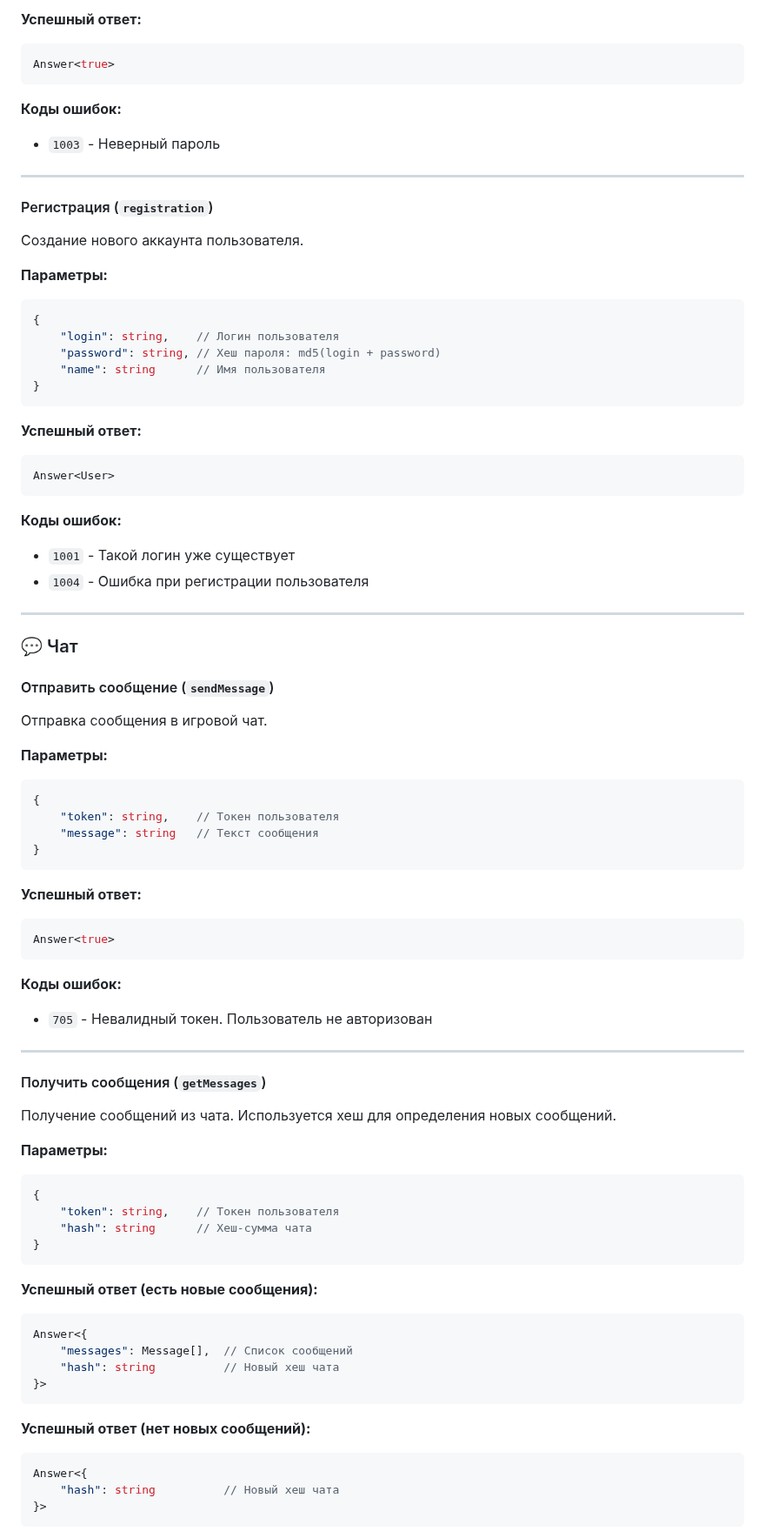
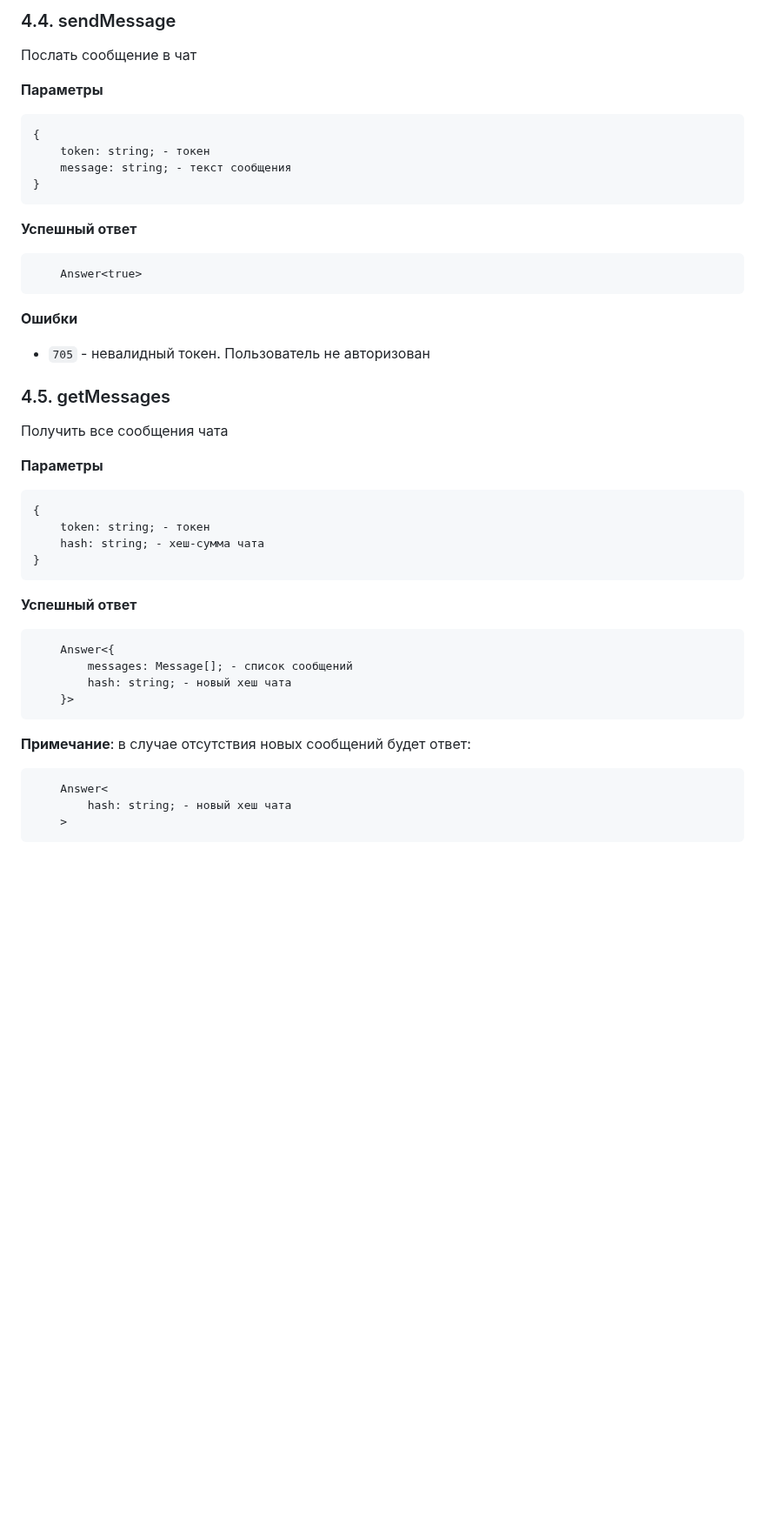
Before and after one commit to aleksandr813/strategy, a Markdown page: API.md, the part around one of its changes. Shown at 87% size. Drawn GitHub-style; blank space fills up the shorter version.

````diff
--- a/API.md
+++ b/API.md
@@ -102,85 +141,43 @@ Answer<User>
 
-**Успешный ответ:**
-```typescript
-Answer<true>
+
+### 4.4. sendMessage
+Послать сообщение в чат
+
+**Параметры**
 ```
-
-**Коды ошибок:**
-- `1003` - Неверный пароль
-
----
-
-#### Регистрация (`registration`)
-
-Создание нового аккаунта пользователя.
-
-**Параметры:**
-```typescript
 {
-    "login": string,    // Логин пользователя
-    "password": string, // Хеш пароля: md5(login + password)
-    "name": string      // Имя пользователя
+    token: string; - токен
+    message: string; - текст сообщения
 }
 ```
+**Успешный ответ**
+```
+    Answer<true>
+```
+**Ошибки**
+* `705` - невалидный токен. Пользователь не авторизован
 
-**Успешный ответ:**
-```typescript
-Answer<User>
+
+### 4.5. getMessages
+Получить все сообщения чата
+
+**Параметры**
 ```
-
-**Коды ошибок:**
-- `1001` - Такой логин уже существует
-- `1004` - Ошибка при регистрации пользователя
-
----
-
-### 💬 Чат
-
-#### Отправить сообщение (`sendMessage`)
-
-Отправка сообщения в игровой чат.
-
-**Параметры:**
-```typescript
 {
-    "token": string,    // Токен пользователя
-    "message": string   // Текст сообщения
+    token: string; - токен
+    hash: string; - хеш-сумма чата
 }
 ```
-
-**Успешный ответ:**
-```typescript
-Answer<true>
+**Успешный ответ**
 ```
-
-**Коды ошибок:**
-- `705` - Невалидный токен. Пользователь не авторизован
-
----
-
-#### Получить сообщения (`getMessages`)
-
-Получение сообщений из чата. Используется хеш для определения новых сообщений.
-
-**Параметры:**
-```typescript
-{
-    "token": string,    // Токен пользователя
-    "hash": string      // Хеш-сумма чата
-}
+    Answer<{
+        messages: Message[]; - список сообщений
+        hash: string; - новый хеш чата
+    }>
 ```
-
-**Успешный ответ (есть новые сообщения):**
-```typescript
-Answer<{
-    "messages": Message[],  // Список сообщений
-    "hash": string          // Новый хеш чата
-}>
+**Примечание**: в случае отсутствия новых сообщений будет ответ:
 ```
-
-**Успешный ответ (нет новых сообщений):**
-```typescript
-Answer<{
-    "hash": string          // Новый хеш чата
-}>
+    Answer<
+        hash: string; - новый хеш чата
+    >
 ```
````
Also changed, not shown: other parts of API.md (+115 -106 lines).
